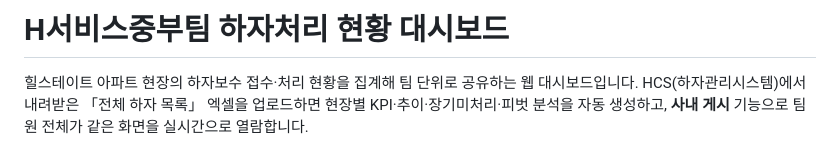
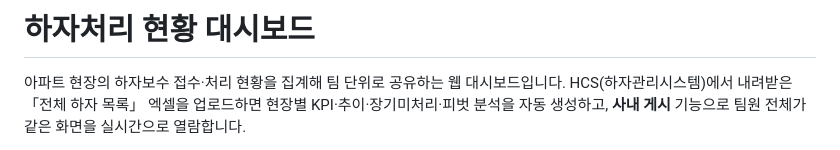
Before and after one commit to dongyexn/report, a Markdown page: README.md, the part around the change. GitHub-like rendering.

Commit message:
Revise title and description in README.md
Updated project title and corrected a description sentence.

```diff
--- a/README.md
+++ b/README.md
@@ -1,6 +1,6 @@
-# H서비스중부팀 하자처리 현황 대시보드
+# 하자처리 현황 대시보드
 
-힐스테이트 아파트 현장의 하자보수 접수·처리 현황을 집계해 팀 단위로 공유하는 웹 대시보드입니다.
+아파트 현장의 하자보수 접수·처리 현황을 집계해 팀 단위로 공유하는 웹 대시보드입니다.
 HCS(하자관리시스템)에서 내려받은 「전체 하자 목록」 엑셀을 업로드하면 현장별 KPI·추이·장기미처리·피벗 분석을 자동 생성하고,
 **사내 게시** 기능으로 팀원 전체가 같은 화면을 실시간으로 열람합니다.
 
```
